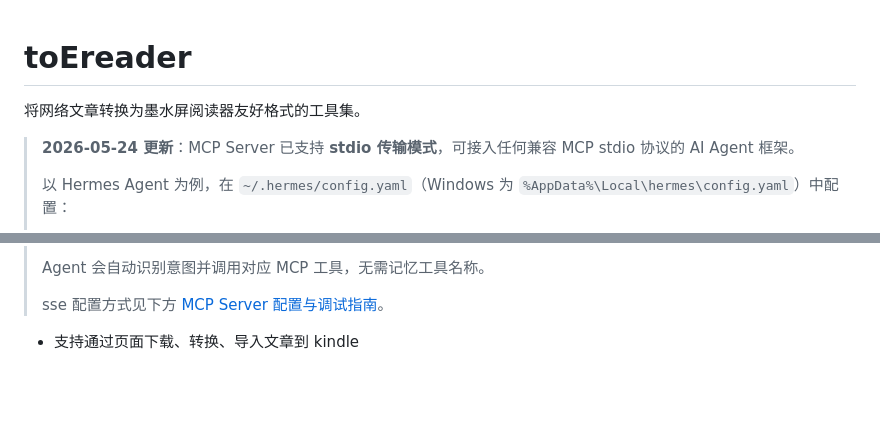
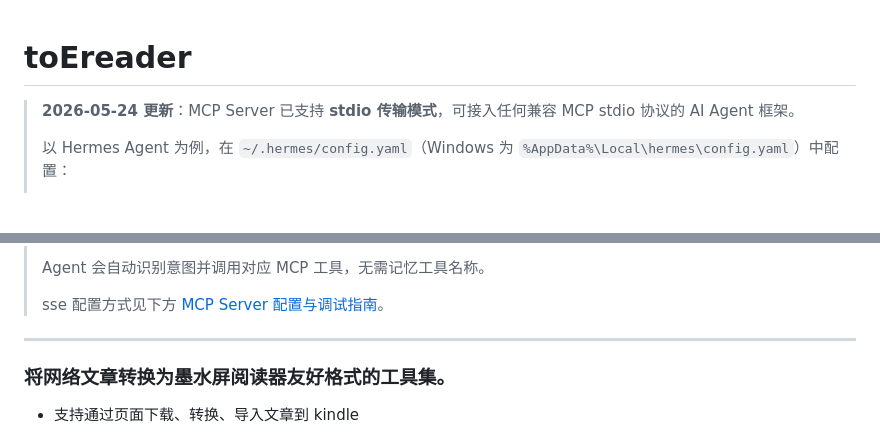
Before and after one commit to ia-xu/SendArticle2Ereader, a Markdown page: README.md, 2 parts joined by grey strips. GitHub-like rendering; blank space fills up the shorter version.

```diff
--- a/README.md
+++ b/README.md
@@ -1,6 +1,6 @@
 # toEreader
 
-将网络文章转换为墨水屏阅读器友好格式的工具集。
+
 
 > **2026-05-24 更新**：MCP Server 已支持 **stdio 传输模式**，可接入任何兼容 MCP stdio 协议的 AI Agent 框架。
 >
@@ -29,6 +29,10 @@
 > Agent 会自动识别意图并调用对应 MCP 工具，无需记忆工具名称。
 >
 > sse 配置方式见下方 [MCP Server 配置与调试指南](#-mcp-server-配置与调试指南)。
+
+-----
+
+### 将网络文章转换为墨水屏阅读器友好格式的工具集。
 
 - 支持通过页面下载、转换、导入文章到 kindle
 
```
